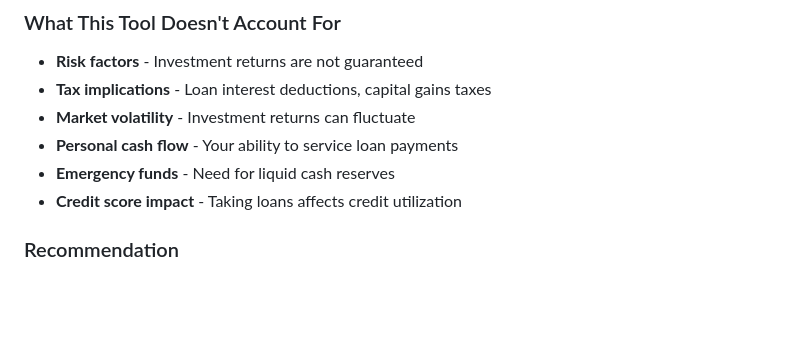
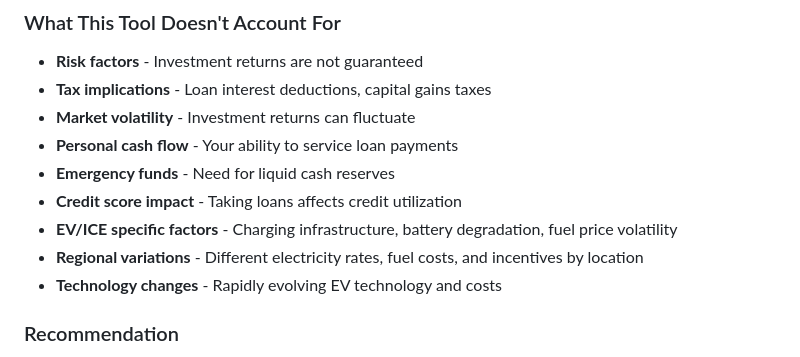
Before and after one commit to hiteshjain12/loanornot, a Markdown page: README.md, the part around one of its changes. GitHub-like rendering; blank space fills up the shorter version.

```diff
--- a/README.md
+++ b/README.md
@@ -132,6 +190,9 @@ loanornot/
 - **Personal cash flow** - Your ability to service loan payments
 - **Emergency funds** - Need for liquid cash reserves
 - **Credit score impact** - Taking loans affects credit utilization
+- **EV/ICE specific factors** - Charging infrastructure, battery degradation, fuel price volatility
+- **Regional variations** - Different electricity rates, fuel costs, and incentives by location
+- **Technology changes** - Rapidly evolving EV technology and costs
 
 ### Recommendation
 **Always consult with a qualified financial advisor** before making major financial decisions. This tool is for educational and estimation purposes only.
```
Also changed, not shown: other parts of README.md (+64 -4 lines).
